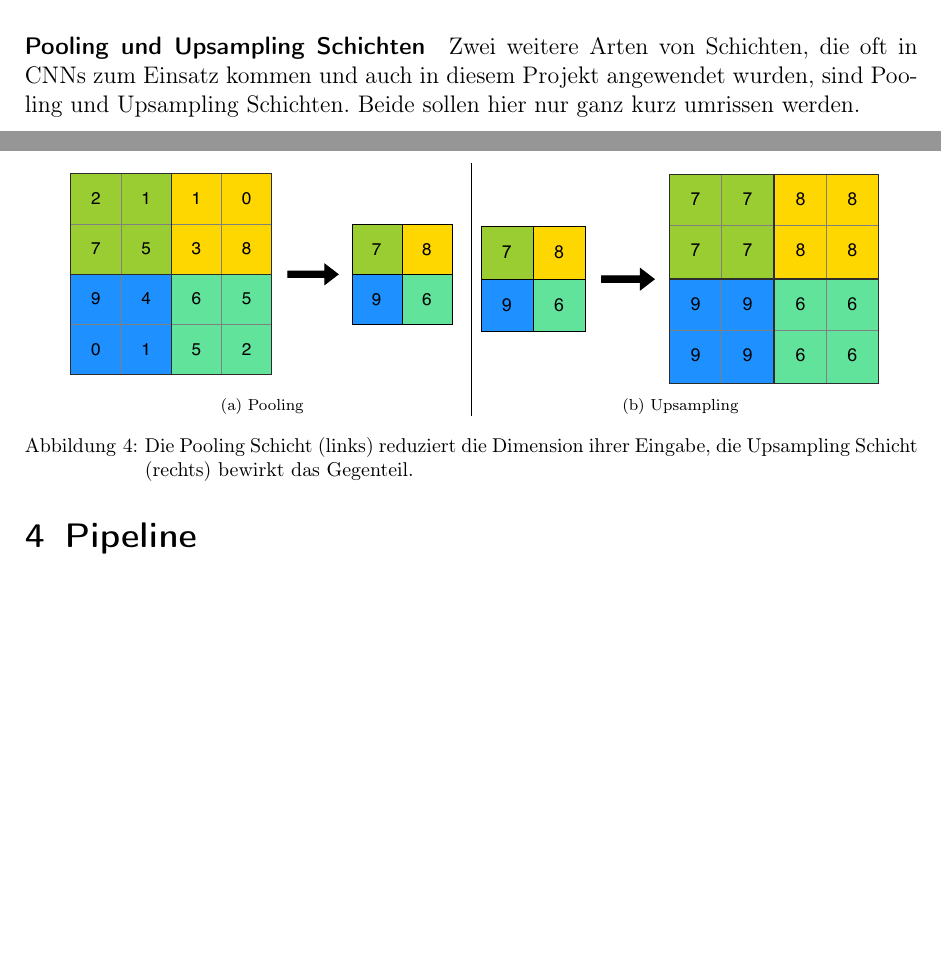
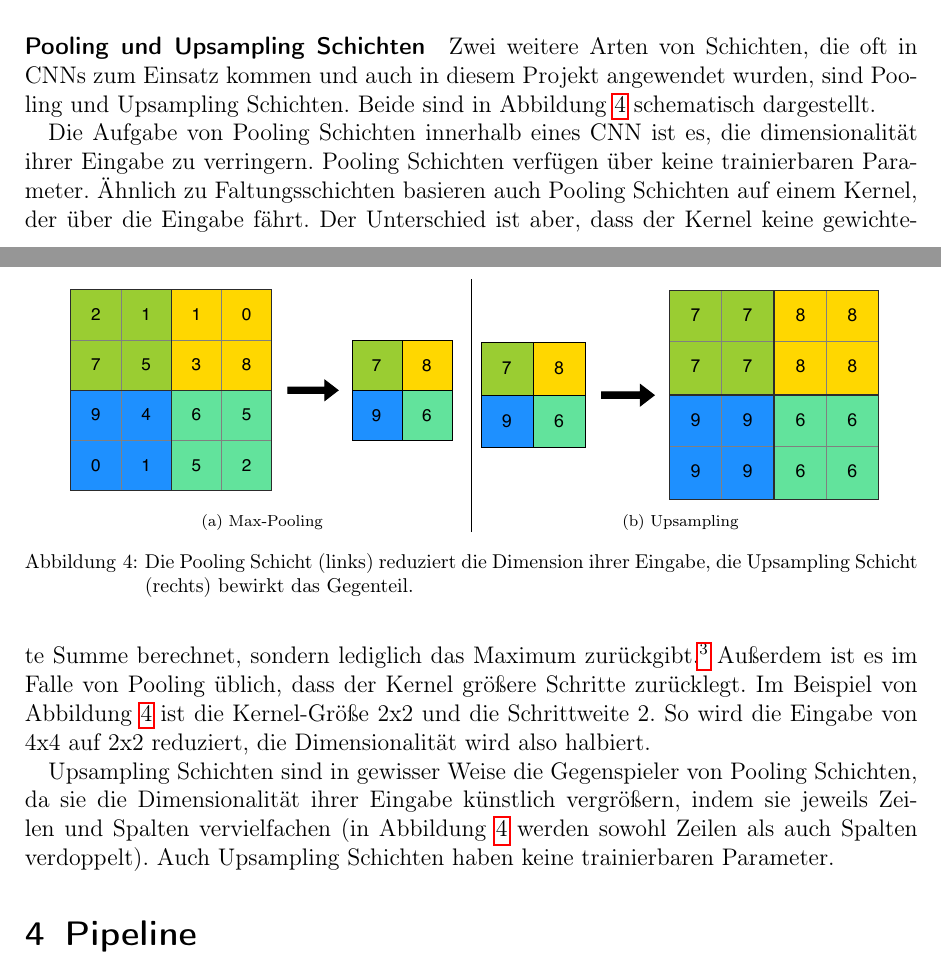
Before and after one commit to chr-peters/fallstudien_2_berichte, a LaTeX document (license_plate_recognition/bericht_projekt_2_christian_peters.tex, which reads license_plate_recognition/abschnitte/grundlagen.tex): two parts of pages 10 and 11 of 13, joined at a grey line, cut so that both start at the same text, the shorter picture padded with empty space. Compiled offline with pdfLaTeX.

Commit message:
Grundlagen erster Entwurf fertig

```diff
--- a/license_plate_recognition/abschnitte/grundlagen.tex
+++ b/license_plate_recognition/abschnitte/grundlagen.tex
@@ -387,14 +387,15 @@ ein Hyperparameter.
 
 Zwei weitere Arten von Schichten, die oft in CNNs zum Einsatz kommen und
 auch in diesem Projekt angewendet wurden, sind Pooling und Upsampling
-Schichten. Beide sollen hier nur ganz kurz umrissen werden.
+Schichten. Beide sind in Abbildung~\ref{fig:pooling} schematisch
+dargestellt.
 
 \begin{figure}[h]
     \centering
     \begin{subfigure}{0.45\textwidth}
         \centering
         \includegraphics[width=\textwidth]{abbildungen/pooling}
-        \subcaption{Pooling}
+        \subcaption{Max-Pooling}
     \end{subfigure}
     \unskip\ \vrule\
     \begin{subfigure}{0.45\textwidth}
@@ -406,3 +407,25 @@ Schichten. Beide sollen hier nur ganz kurz umrissen werden.
         Eingabe, die Upsampling Schicht (rechts) bewirkt das Gegenteil.}
     \label{fig:pooling}
 \end{figure}
+
+Die Aufgabe von Pooling Schichten innerhalb eines CNN ist es, die
+dimensionalit\"at ihrer Eingabe zu verringern. Pooling Schichten verf\"ugen
+\"uber keine trainierbaren Parameter.
+\"Ahnlich zu Faltungsschichten basieren auch Pooling Schichten auf
+einem Kernel, der \"uber die Eingabe f\"ahrt. Der Unterschied ist aber,
+dass der Kernel keine gewichtete Summe berechnet, sondern lediglich
+das Maximum zur\"uckgibt.\footnote{In diesem Fall spricht man auch von
+    Max-Pooling. Bei einer anderen Variante, dem Average-Pooling, wird die
+    Eingabe des Kernels auf den Durchschnitt reduziert.}
+Au{\ss}erdem ist es im Falle von Pooling \"ublich, dass der Kernel
+gr\"o{\ss}ere Schritte zur\"ucklegt. Im Beispiel von
+Abbildung~\ref{fig:pooling} ist die Kernel-Gr\"o{\ss}e 2x2 und die
+Schrittweite 2. So wird die Eingabe von 4x4 auf 2x2 reduziert, die
+Dimensionalit\"at wird also halbiert.
+
+Upsampling Schichten sind in gewisser Weise die Gegenspieler von
+Pooling Schichten, da sie die Dimensionalit\"at ihrer Eingabe
+k\"unstlich vergr\"o{\ss}ern, indem sie jeweils Zeilen und
+Spalten vervielfachen (in Abbildung~\ref{fig:pooling} werden sowohl
+Zeilen als auch Spalten verdoppelt).
+Auch Upsampling Schichten haben keine trainierbaren Parameter.
```
Also changed, not shown: license_plate_recognition/bericht_projekt_2_christian_peters.pdf.
